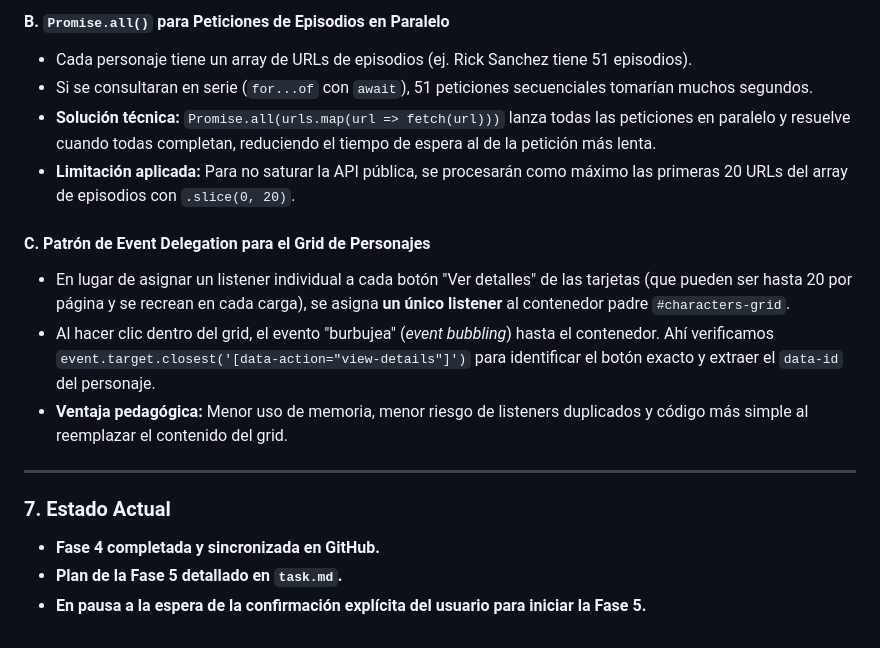
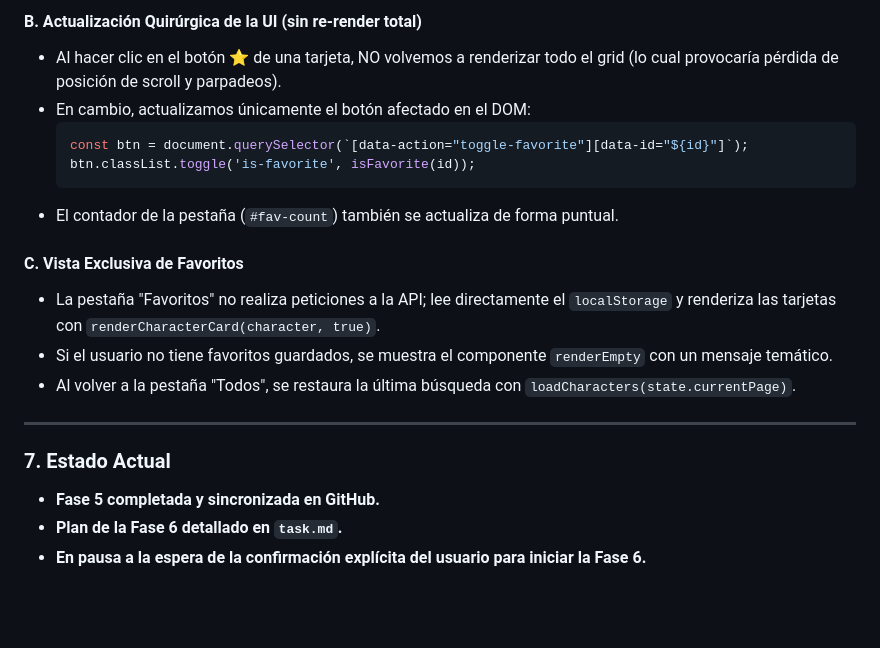
Before and after one commit to javieresquivelt-ux/Entregable_ProyectoFinalJS, a Markdown page: memory.md, the part around one of its changes. Drawn GitHub-style; blank space fills up the shorter version.

````diff
--- a/memory.md
+++ b/memory.md
@@ -47,18 +63,21 @@
 
-#### B. `Promise.all()` para Peticiones de Episodios en Paralelo
-- Cada personaje tiene un array de URLs de episodios (ej. Rick Sanchez tiene 51 episodios).
-- Si se consultaran en serie (`for...of` con `await`), 51 peticiones secuenciales tomarían muchos segundos.
-- **Solución técnica:** `Promise.all(urls.map(url => fetch(url)))` lanza todas las peticiones en paralelo y resuelve cuando todas completan, reduciendo el tiempo de espera al de la petición más lenta.
-- **Limitación aplicada:** Para no saturar la API pública, se procesarán como máximo las primeras 20 URLs del array de episodios con `.slice(0, 20)`.
+#### B. Actualización Quirúrgica de la UI (sin re-render total)
+- Al hacer clic en el botón ⭐ de una tarjeta, NO volvemos a renderizar todo el grid (lo cual provocaría pérdida de posición de scroll y parpadeos).
+- En cambio, actualizamos únicamente el botón afectado en el DOM:
+  ```javascript
+  const btn = document.querySelector(`[data-action="toggle-favorite"][data-id="${id}"]`);
+  btn.classList.toggle('is-favorite', isFavorite(id));
+  ```
+- El contador de la pestaña (`#fav-count`) también se actualiza de forma puntual.
 
-#### C. Patrón de Event Delegation para el Grid de Personajes
-- En lugar de asignar un listener individual a cada botón "Ver detalles" de las tarjetas (que pueden ser hasta 20 por página y se recrean en cada carga), se asigna **un único listener** al contenedor padre `#characters-grid`.
-- Al hacer clic dentro del grid, el evento "burbujea" (*event bubbling*) hasta el contenedor. Ahí verificamos `event.target.closest('[data-action="view-details"]')` para identificar el botón exacto y extraer el `data-id` del personaje.
-- **Ventaja pedagógica:** Menor uso de memoria, menor riesgo de listeners duplicados y código más simple al reemplazar el contenido del grid.
+#### C. Vista Exclusiva de Favoritos
+- La pestaña "Favoritos" no realiza peticiones a la API; lee directamente el `localStorage` y renderiza las tarjetas con `renderCharacterCard(character, true)`.
+- Si el usuario no tiene favoritos guardados, se muestra el componente `renderEmpty` con un mensaje temático.
+- Al volver a la pestaña "Todos", se restaura la última búsqueda con `loadCharacters(state.currentPage)`.
 
 ---
 
 ### 7. Estado Actual
-- **Fase 4 completada y sincronizada en GitHub.**
-- **Plan de la Fase 5 detallado en `task.md`.**
-- **En pausa a la espera de la confirmación explícita del usuario para iniciar la Fase 5.**
+- **Fase 5 completada y sincronizada en GitHub.**
+- **Plan de la Fase 6 detallado en `task.md`.**
+- **En pausa a la espera de la confirmación explícita del usuario para iniciar la Fase 6.**
````
Also changed, not shown: other parts of memory.md (+47 -31 lines), task.md (+36 -38 lines).
